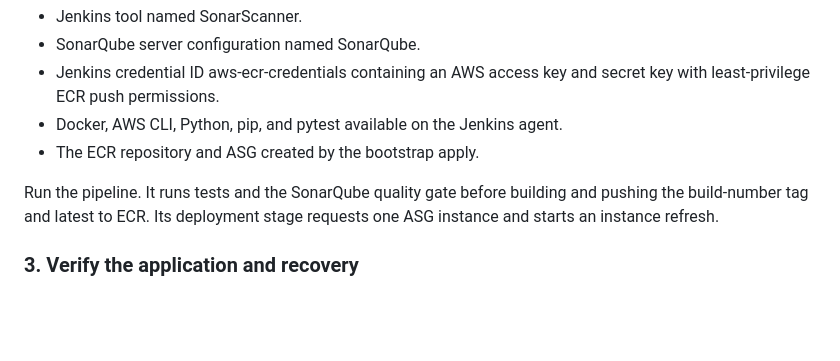
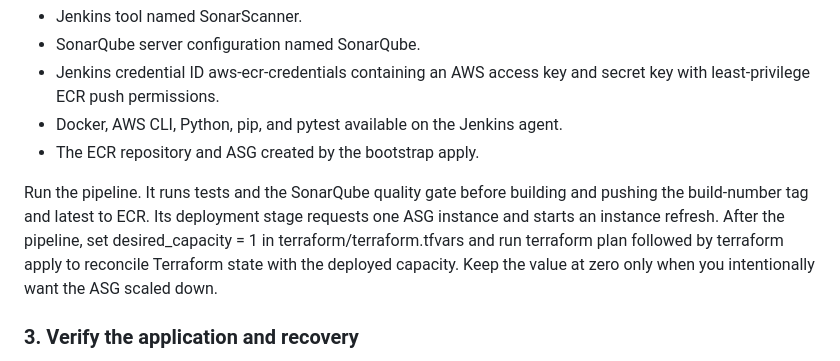
Before and after one commit to venkatasaikirannadupuru/aws-self-healing-help-desk, a Markdown page: README.md, the part around the change. Drawn GitHub-style; blank space fills up the shorter version.

Commit message:
Document Terraform capacity reconciliation after Jenkins deployment

```diff
--- a/README.md
+++ b/README.md
@@ -142,7 +142,7 @@ The Jenkinsfile expects:
 - Docker, AWS CLI, Python, pip, and pytest available on the Jenkins agent.
 - The ECR repository and ASG created by the bootstrap apply.
 
-Run the pipeline. It runs tests and the SonarQube quality gate before building and pushing the build-number tag and latest to ECR. Its deployment stage requests one ASG instance and starts an instance refresh.
+Run the pipeline. It runs tests and the SonarQube quality gate before building and pushing the build-number tag and latest to ECR. Its deployment stage requests one ASG instance and starts an instance refresh. After the pipeline, set desired_capacity = 1 in terraform/terraform.tfvars and run terraform plan followed by terraform apply to reconcile Terraform state with the deployed capacity. Keep the value at zero only when you intentionally want the ASG scaled down.
 
 ### 3. Verify the application and recovery
 
```
